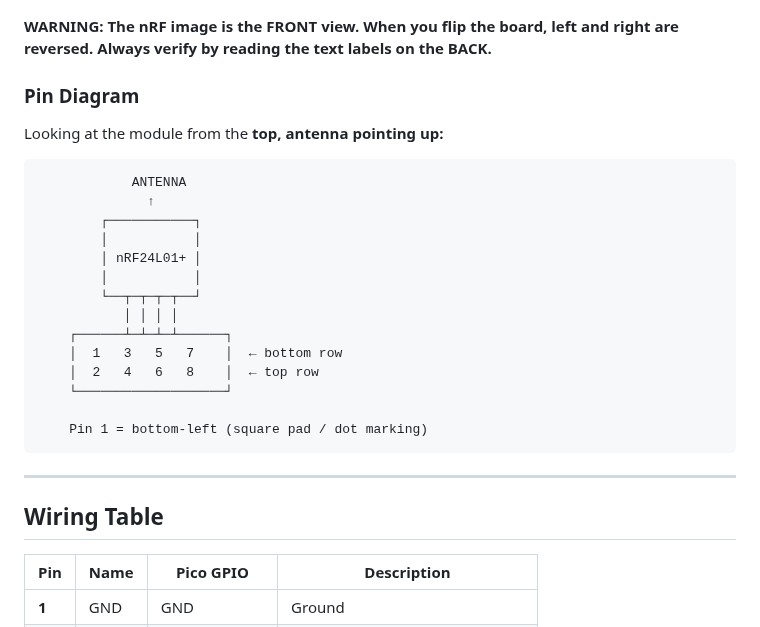
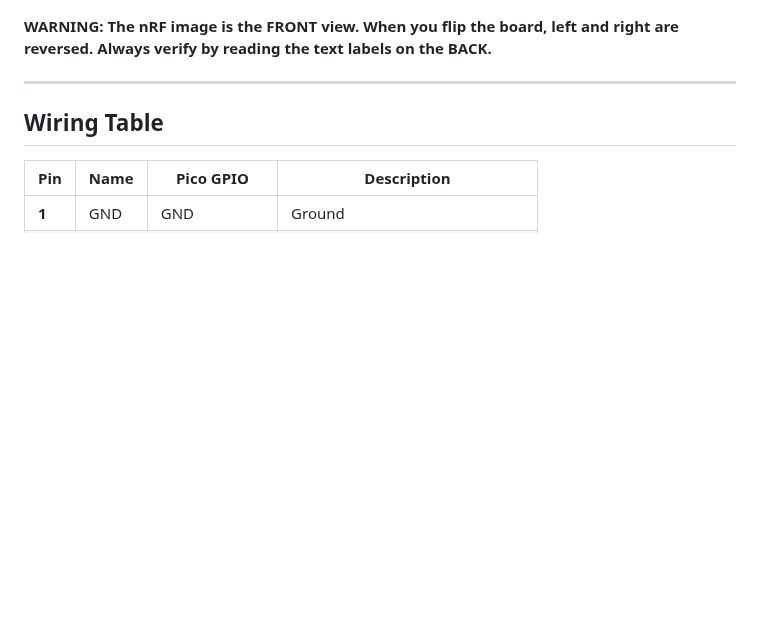
Before and after one commit to doyun-gu/hack-a-bot-2026, a Markdown page: docs/02-electrical/nrf-wiring.md, the part around the change. GitHub-like rendering; blank space fills up the shorter version.

Commit message:
Remove ASCII pin diagram — redundant with pinout images
Co-Authored-By: Claude Opus 4.6 (1M context) <noreply@anthropic.com>

````diff
--- a/docs/02-electrical/nrf-wiring.md
+++ b/docs/02-electrical/nrf-wiring.md
@@ -14,27 +14,6 @@
 </p>
 
 **WARNING: The nRF image is the FRONT view. When you flip the board, left and right are reversed. Always verify by reading the text labels on the BACK.**
-
-### Pin Diagram
-
-Looking at the module from the **top, antenna pointing up:**
-
-```
-            ANTENNA
-              ↑
-        ┌───────────┐
-        │           │
-        │ nRF24L01+ │
-        │           │
-        └──┬─┬─┬─┬──┘
-           │ │ │ │
-    ┌──────┴─┴─┴─┴──────┐
-    │  1   3   5   7    │  ← bottom row
-    │  2   4   6   8    │  ← top row
-    └───────────────────┘
-
-    Pin 1 = bottom-left (square pad / dot marking)
-```
 
 ---
 
````
